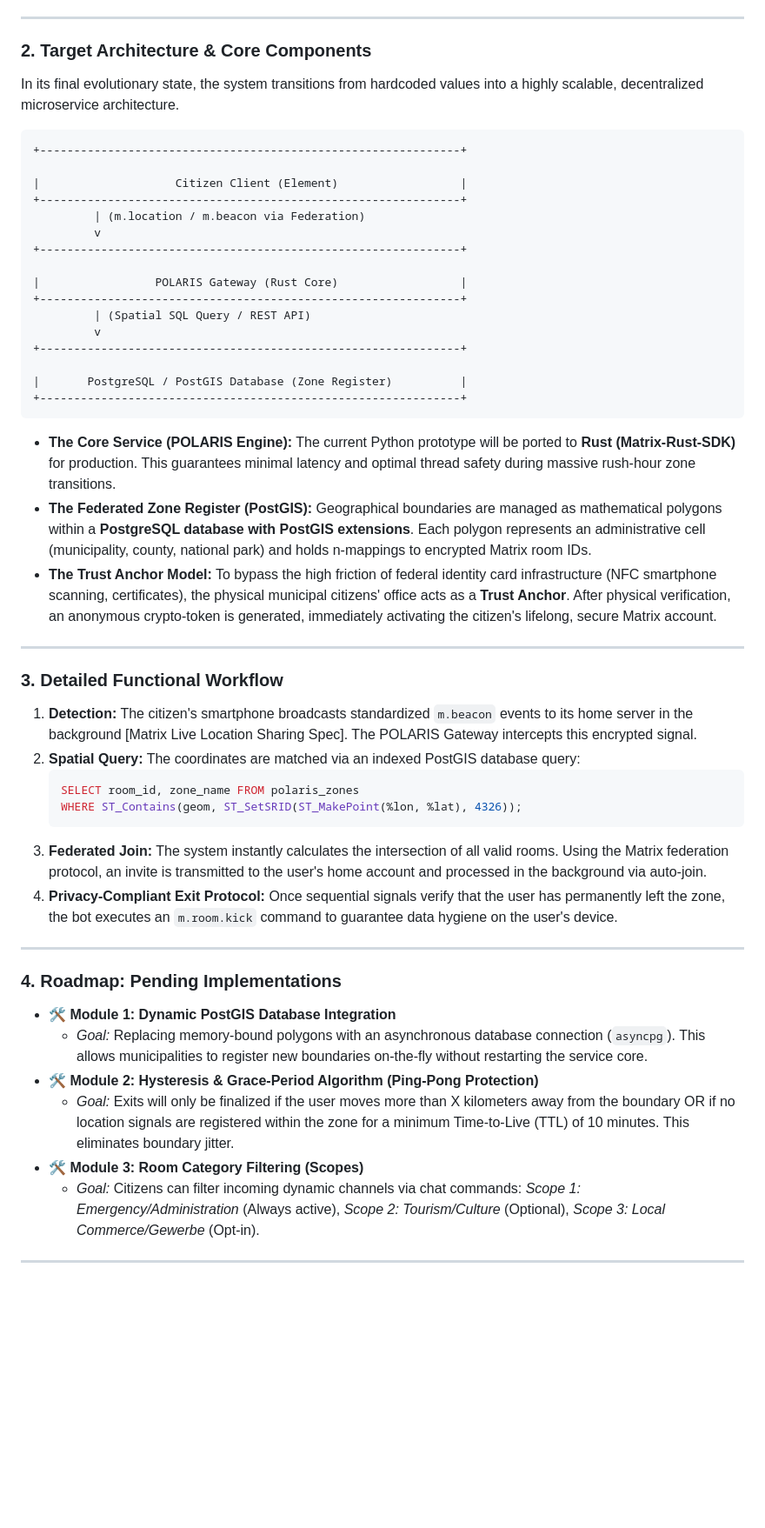
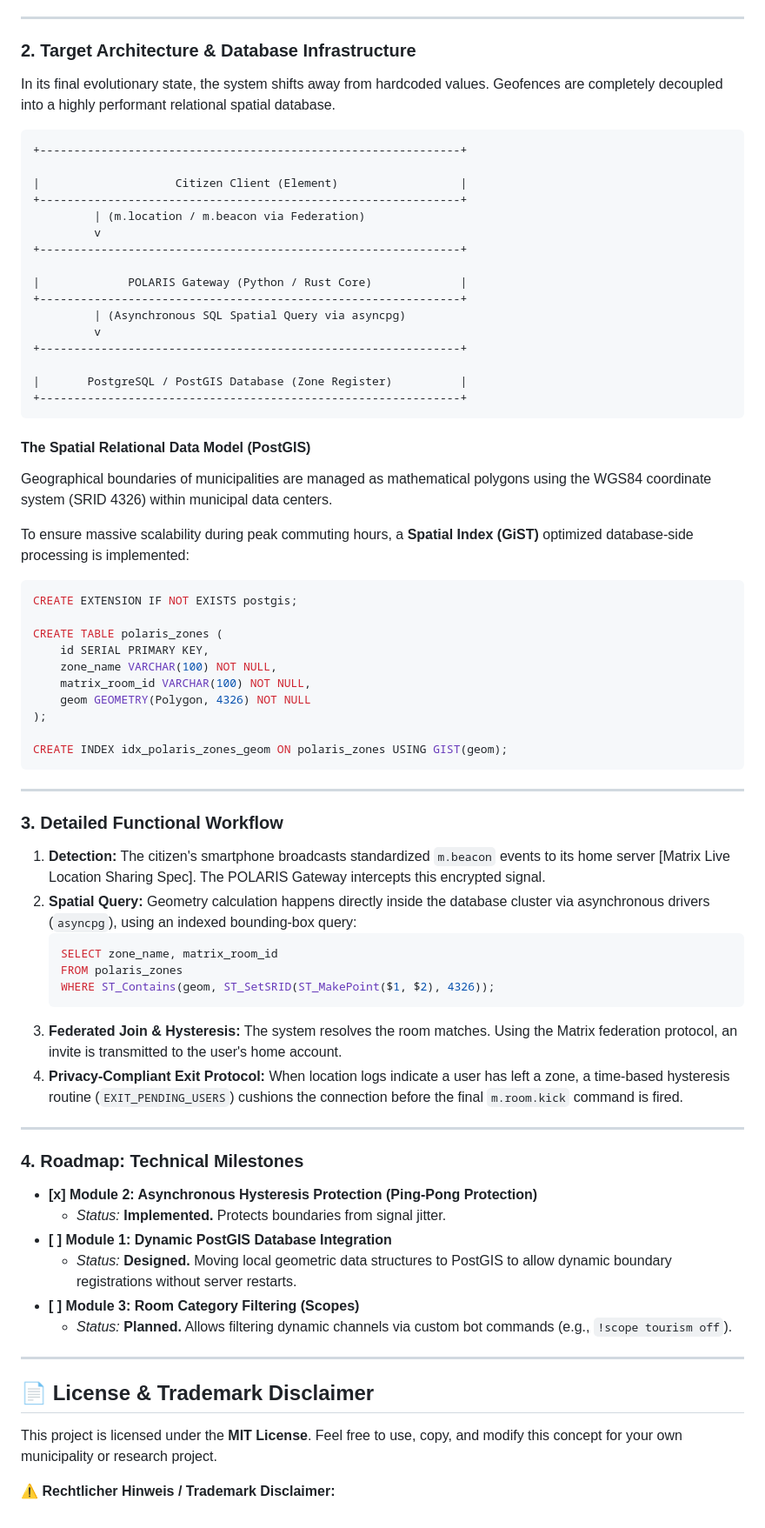
Before and after one commit to eZiner/matrix-polaris, a Markdown page: konzepte/whitepaper.md, the part around one of its changes. Shown at 87% size. GitHub-like rendering; blank space fills up the shorter version.

````diff
--- a/konzepte/whitepaper.md
+++ b/konzepte/whitepaper.md
@@ -87,9 +105,9 @@ The system follows a **"Smart Server, Dumb Client"** architecture: citizens util
 
 ---
 
-### 2. Target Architecture & Core Components
+### 2. Target Architecture & Database Infrastructure
 
-In its final evolutionary state, the system transitions from hardcoded values into a highly scalable, decentralized microservice architecture.
+In its final evolutionary state, the system shifts away from hardcoded values. Geofences are completely decoupled into a highly performant relational spatial database.
 
 ```text
 +--------------------------------------------------------------+
@@ -100,9 +118,9 @@ In its final evolutionary state, the system transitions from hardcoded values in
          v
 +--------------------------------------------------------------+
 
-|                 POLARIS Gateway (Rust Core)                  |
+|             POLARIS Gateway (Python / Rust Core)             |
 +--------------------------------------------------------------+
-         | (Spatial SQL Query / REST API)
+         | (Asynchronous SQL Spatial Query via asyncpg)
          v
 +--------------------------------------------------------------+
 
@@ -110,32 +128,53 @@ In its final evolutionary state, the system transitions from hardcoded values in
 +--------------------------------------------------------------+
 ```
 
-*   **The Core Service (POLARIS Engine):** The current Python prototype will be ported to **Rust (Matrix-Rust-SDK)** for production. This guarantees minimal latency and optimal thread safety during massive rush-hour zone transitions.
-*   **The Federated Zone Register (PostGIS):** Geographical boundaries are managed as mathematical polygons within a **PostgreSQL database with PostGIS extensions**. Each polygon represents an administrative cell (municipality, county, national park) and holds n-mappings to encrypted Matrix room IDs.
-*   **The Trust Anchor Model:** To bypass the high friction of federal identity card infrastructure (NFC smartphone scanning, certificates), the physical municipal citizens' office acts as a **Trust Anchor**. After physical verification, an anonymous crypto-token is generated, immediately activating the citizen's lifelong, secure Matrix account.
+#### The Spatial Relational Data Model (PostGIS)
+Geographical boundaries of municipalities are managed as mathematical polygons using the WGS84 coordinate system (SRID 4326) within municipal data centers.
+
+To ensure massive scalability during peak commuting hours, a **Spatial Index (GiST)** optimized database-side processing is implemented:
+
+```sql
+CREATE EXTENSION IF NOT EXISTS postgis;
+
+CREATE TABLE polaris_zones (
+    id SERIAL PRIMARY KEY,
+    zone_name VARCHAR(100) NOT NULL,
+    matrix_room_id VARCHAR(100) NOT NULL,
+    geom GEOMETRY(Polygon, 4326) NOT NULL
+);
+
+CREATE INDEX idx_polaris_zones_geom ON polaris_zones USING GIST(geom);
+```
 
 ---
 
 ### 3. Detailed Functional Workflow
 
-1.  **Detection:** The citizen's smartphone broadcasts standardized `m.beacon` events to its home server in the background [Matrix Live Location Sharing Spec]. The POLARIS Gateway intercepts this encrypted signal.
-2.  **Spatial Query:** The coordinates are matched via an indexed PostGIS database query:
+1.  **Detection:** The citizen's smartphone broadcasts standardized `m.beacon` events to its home server [Matrix Live Location Sharing Spec]. The POLARIS Gateway intercepts this encrypted signal.
+2.  **Spatial Query:** Geometry calculation happens directly inside the database cluster via asynchronous drivers (`asyncpg`), using an indexed bounding-box query:
     ```sql
-    SELECT room_id, zone_name FROM polaris_zones
-    WHERE ST_Contains(geom, ST_SetSRID(ST_MakePoint(%lon, %lat), 4326));
+    SELECT zone_name, matrix_room_id
+    FROM polaris_zones
+    WHERE ST_Contains(geom, ST_SetSRID(ST_MakePoint($1, $2), 4326));
     ```
-3.  **Federated Join:** The system instantly calculates the intersection of all valid rooms. Using the Matrix federation protocol, an invite is transmitted to the user's home account and processed in the background via auto-join.
-4.  **Privacy-Compliant Exit Protocol:** Once sequential signals verify that the user has permanently left the zone, the bot executes an `m.room.kick` command to guarantee data hygiene on the user's device.
+3.  **Federated Join & Hysteresis:** The system resolves the room matches. Using the Matrix federation protocol, an invite is transmitted to the user's home account.
+4.  **Privacy-Compliant Exit Protocol:** When location logs indicate a user has left a zone, a time-based hysteresis routine (`EXIT_PENDING_USERS`) cushions the connection before the final `m.room.kick` command is fired.
 
 ---
 
-### 4. Roadmap: Pending Implementations
+### 4. Roadmap: Technical Milestones
 
-*   **🛠️ Module 1: Dynamic PostGIS Database Integration**
-    *   *Goal:* Replacing memory-bound polygons with an asynchronous database connection (`asyncpg`). This allows municipalities to register new boundaries on-the-fly without restarting the service core.
-*   **🛠️ Module 2: Hysteresis & Grace-Period Algorithm (Ping-Pong Protection)**
-    *   *Goal:* Exits will only be finalized if the user moves more than X kilometers away from the boundary OR if no location signals are registered within the zone for a minimum Time-to-Live (TTL) of 10 minutes. This eliminates boundary jitter.
-*   **🛠️ Module 3: Room Category Filtering (Scopes)**
-    *   *Goal:* Citizens can filter incoming dynamic channels via chat commands: *Scope 1: Emergency/Administration* (Always active), *Scope 2: Tourism/Culture* (Optional), *Scope 3: Local Commerce/Gewerbe* (Opt-in).
+*   **[x] Module 2: Asynchronous Hysteresis Protection (Ping-Pong Protection)**
+    *   *Status:* **Implemented.** Protects boundaries from signal jitter.
+*   **[ ] Module 1: Dynamic PostGIS Database Integration**
+    *   *Status:* **Designed.** Moving local geometric data structures to PostGIS to allow dynamic boundary registrations without server restarts.
+*   **[ ] Module 3: Room Category Filtering (Scopes)**
+    *   *Status:* **Planned.** Allows filtering dynamic channels via custom bot commands (e.g., `!scope tourism off`).
 
 ---
+
+## 📄 License & Trademark Disclaimer
+
+This project is licensed under the **MIT License**. Feel free to use, copy, and modify this concept for your own municipality or research project.
+
+⚠️ **Rechtlicher Hinweis / Trademark Disclaimer:**
````
Also changed, not shown: other parts of konzepte/whitepaper.md (+38 -20 lines).
